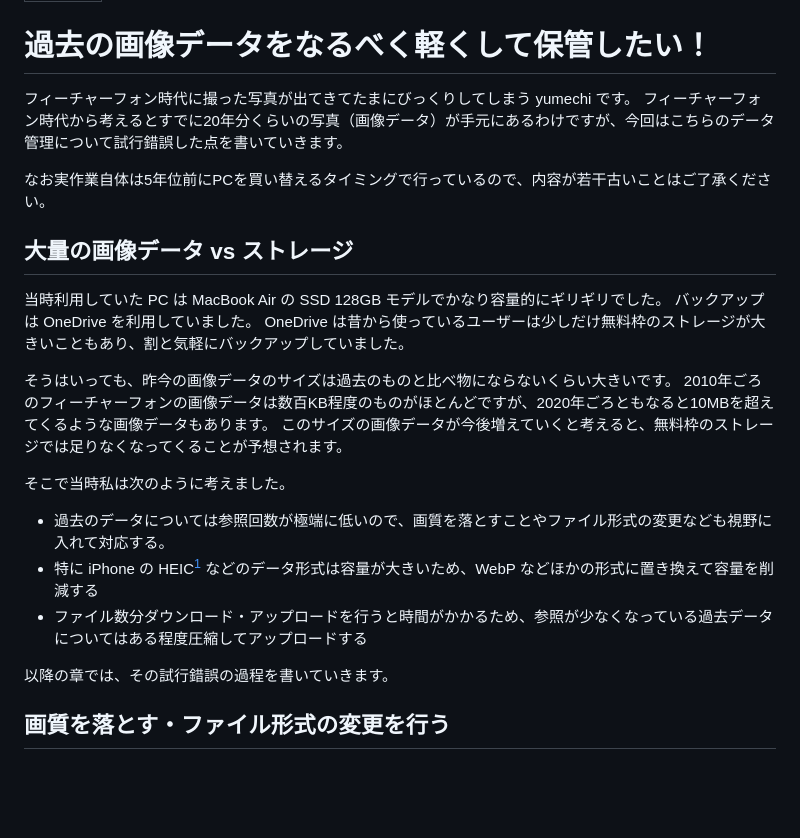
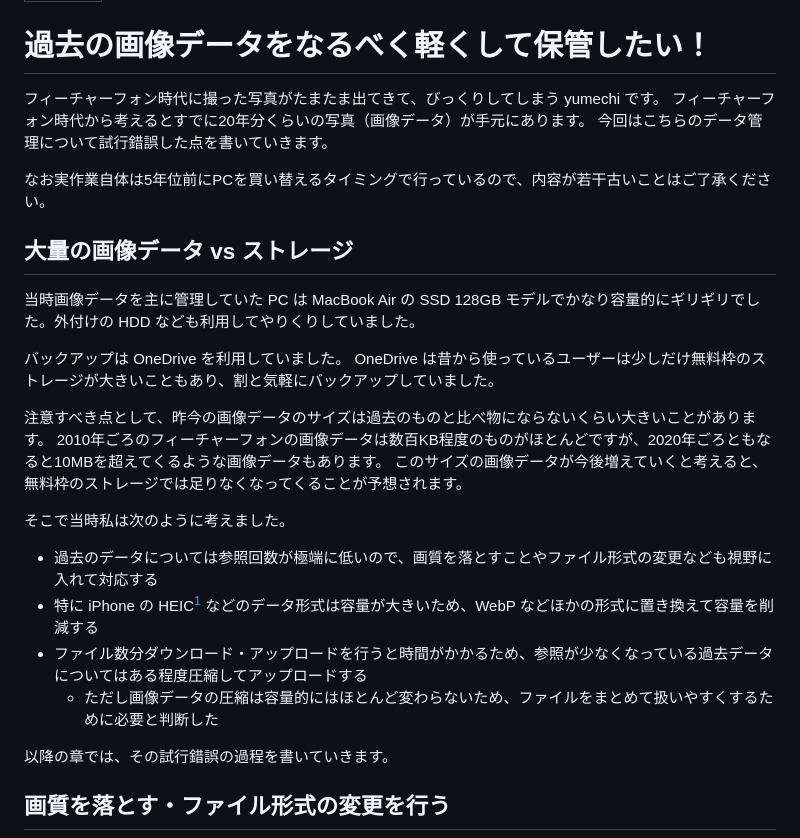
Before and after one commit to onestop-techbook/datamanegement-vivliostyle, a Markdown page: src/chap-yumechi-1.md, the part around one of its changes. Drawn GitHub-style; blank space fills up the shorter version.

Commit message:
fix: yumechi氏の第一章の表現を全体的に修正

```diff
--- a/src/chap-yumechi-1.md
+++ b/src/chap-yumechi-1.md
@@ -4,24 +4,31 @@ class: chapter
 
 # 過去の画像データをなるべく軽くして保管したい！
 
-フィーチャーフォン時代に撮った写真が出てきてたまにびっくりしてしまう yumechi です。
-フィーチャーフォン時代から考えるとすでに20年分くらいの写真（画像データ）が手元にあるわけですが、今回はこちらのデータ管理について試行錯誤した点を書いていきます。
+フィーチャーフォン時代に撮った写真がたまたま出てきて、びっくりしてしまう yumechi です。
+フィーチャーフォン時代から考えるとすでに20年分くらいの写真（画像データ）が手元にあります。
+今回はこちらのデータ管理について試行錯誤した点を書いていきます。
+
 
 なお実作業自体は5年位前にPCを買い替えるタイミングで行っているので、内容が若干古いことはご了承ください。
 
 ## 大量の画像データ vs ストレージ
 
-当時利用していた PC は MacBook Air の SSD 128GB モデルでかなり容量的にギリギリでした。
-バックアップは OneDrive を利用していました。 OneDrive は昔から使っているユーザーは少しだけ無料枠のストレージが大きいこともあり、割と気軽にバックアップしていました。
+当時画像データを主に管理していた PC は MacBook Air の SSD 128GB モデルでかなり容量的にギリギリでした。外付けの HDD なども利用してやりくりしていました。
 
-そうはいっても、昨今の画像データのサイズは過去のものと比べ物にならないくらい大きいです。
+
+バックアップは OneDrive を利用していました。
+OneDrive は昔から使っているユーザーは少しだけ無料枠のストレージが大きいこともあり、割と気軽にバックアップしていました。
+
+
+注意すべき点として、昨今の画像データのサイズは過去のものと比べ物にならないくらい大きいことがあります。
 2010年ごろのフィーチャーフォンの画像データは数百KB程度のものがほとんどですが、2020年ごろともなると10MBを超えてくるような画像データもあります。
 このサイズの画像データが今後増えていくと考えると、無料枠のストレージでは足りなくなってくることが予想されます。
 
 そこで当時私は次のように考えました。
 
-- 過去のデータについては参照回数が極端に低いので、画質を落とすことやファイル形式の変更なども視野に入れて対応する。
+- 過去のデータについては参照回数が極端に低いので、画質を落とすことやファイル形式の変更なども視野に入れて対応する
 - 特に iPhone の HEIC[^heic] などのデータ形式は容量が大きいため、WebP などほかの形式に置き換えて容量を削減する
 - ファイル数分ダウンロード・アップロードを行うと時間がかかるため、参照が少なくなっている過去データについてはある程度圧縮してアップロードする
+    - ただし画像データの圧縮は容量的にはほとんど変わらないため、ファイルをまとめて扱いやすくするために必要と判断した
 
 以降の章では、その試行錯誤の過程を書いていきます。
```
Also changed, not shown: other parts of src/chap-yumechi-1.md (+35 -23 lines).
